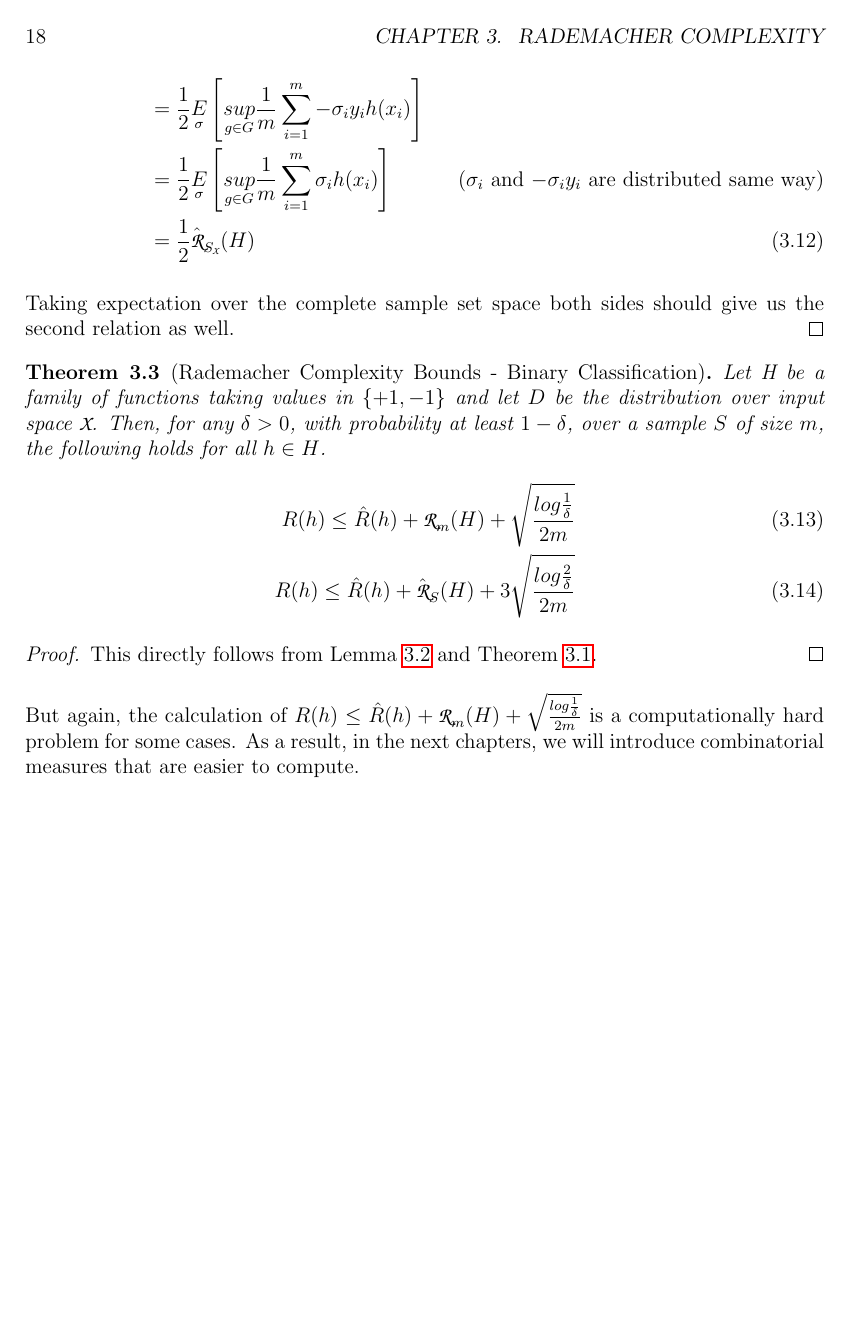
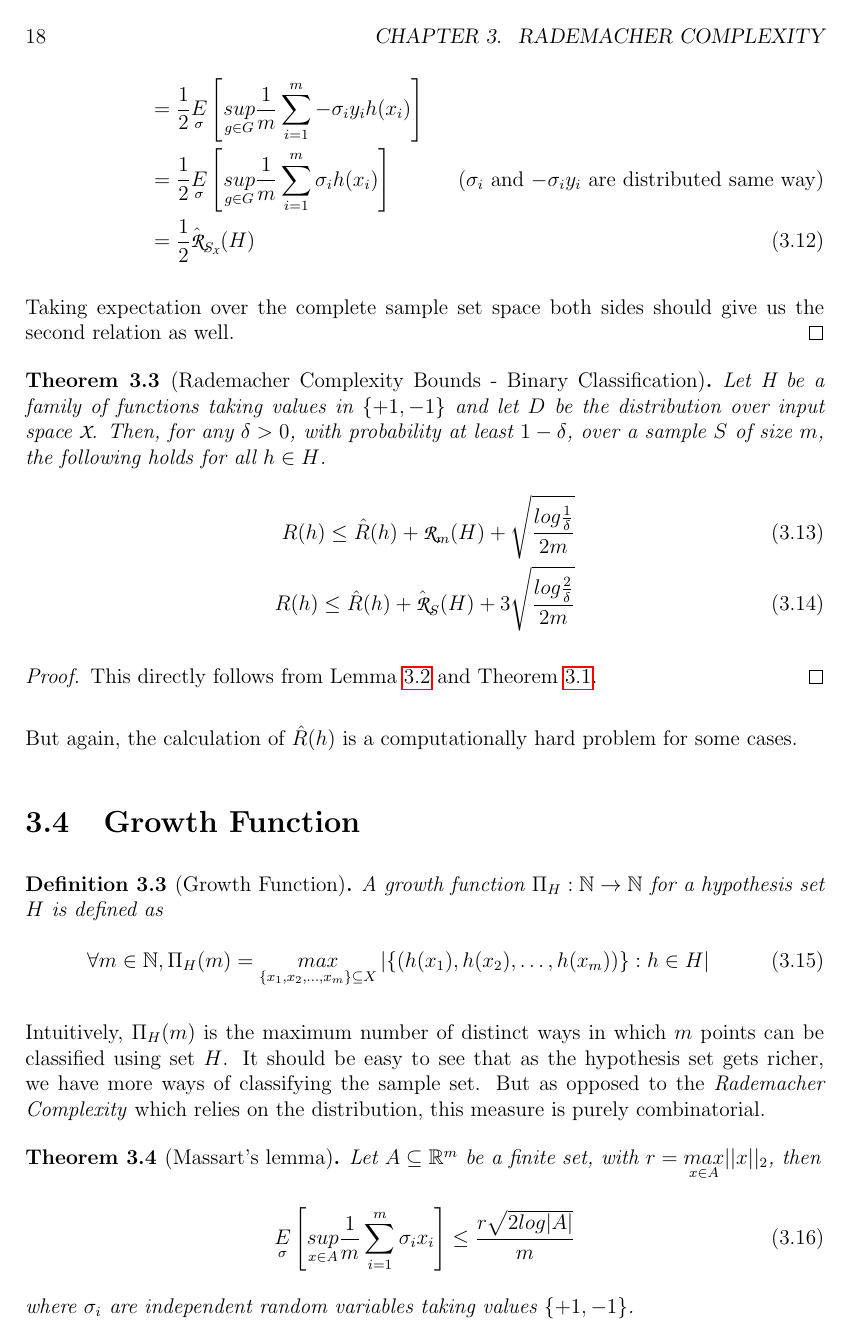
Before and after one commit to activatedgeek/theory-of-machine-learning, a LaTeX thesis (toml.tex, which reads chapters/rademacher_complexity.tex): page 18 of 20 before the commit and page 18 of 22 after it. Compiled offline with pdfLaTeX.

Commit message:
Add growth function

```diff
--- a/chapters/rademacher_complexity.tex
+++ b/chapters/rademacher_complexity.tex
@@ -149,6 +149,29 @@ This directly follows from Lemma \ref{lem:rademacher_hyposets} and Theorem
 \ref{th:rademacher_complexity}.
 \end{proof}
 
-But again, the calculation of $R(h) \leq \hat{R}(h) + \cursive{R}_m(H) + \sqrt{\frac{log\frac{1}
-{\delta}}{2m}}$ is a computationally hard problem for some cases. As a result, in the next
-chapters, we will introduce combinatorial measures that are easier to compute.
+But again, the calculation of $\hat{R}(h)$ is a computationally hard problem for some cases.
+
+\section{Growth Function}
+
+\begin{definition}[Growth Function] \label{def:growth_fn}
+A growth function $\Pi_H: \mathbb{N} \to \mathbb{N}$ for a hypothesis set $H$ is defined
+as
+\begin{align}
+\forall m \in \mathbb{N}, \Pi_H(m) = \underset{\{x_1,x_2,\ldots,x_m\} \subseteq X}{max} \left| \{ \left( h(x_1),h(x_2),\ldots,h(x_m) \right) \} : h \in H \right|
+\end{align}
+\end{definition}
+
+Intuitively, $\Pi_H(m)$ is the maximum number of distinct ways in which $m$ points can
+be classified using set $H$. It should be easy to see that as the hypothesis set gets richer,
+we have more ways of classifying the sample set. But as opposed to the
+\textit{Rademacher Complexity} which relies on the distribution, this measure is purely
+combinatorial.
+
+\begin{theorem}[Massart's lemma] \label{th:massart}
+Let $A \subseteq \mathbb{R}^m$ be a finite set, with $r = \underset{x \in A}{max} || x ||_2$,
+then
+\begin{align}
+\underset{\sigma}{E}\left[ \underset{x \in A}{sup} \frac{1}{m} \sum_{i=1}^{m} \sigma_i x_i \right] \leq \frac{r \sqrt{2 log |A|}}{m}
+\end{align}
+where $\sigma_i$ are independent random variables taking values $\{+1,-1\}$.
+\end{theorem}
@@ -154,0 +182,11 @@ chapters, we will introduce combinatorial measures that are easier to compute.
+e^{t\underset{\sigma}{E}\left[ \underset{x \in A}{sup} \sum_{i=1}^{m} \sigma_i x_i \right]}
+&\leq \underset{\sigma}{E}\left[ e^{t\underset{x \in A}{sup} \sum_{i=1}^{m} \sigma_i x_i} \right] \tag{by \textit{Jensen's Inequality}} \\
+&= \underset{\sigma}{E}\left[ \underset{x \in A}{sup} \text{ } e^{\sum_{i=1}^{m} t\sigma_i x_i} \right] \nonumber \\
+&\leq \sum_{x \in A} \underset{\sigma}{E}\left[ \text{ } e^{\sum_{i=1}^{m} t\sigma_i x_i} \right] \tag{bounding supremum by sum of all terms} \\
+&= \sum_{x \in A} \prod_{i=1}^{m} \underset{\sigma_i}{E}\left[ e^{t\sigma_i x_i} \right] \tag{by independence of Expectation} \\
+&\leq \sum_{x \in A} \prod_{i=1}^{m}  e^{\frac{t^2 (2x_i)^2}{8}} \tag{by Hoeffding's Lemma} \\
+&= \sum_{x \in A} e^{\frac{t^2}{2} \sum_{i=1}^{m} x_i^2} \nonumber \\
+&\leq \sum_{x \in A} e^{\frac{t^2r^2}{2}} \tag{by definition of r} \\
+&= |A| e^{\frac{t^2r^2}{2}} \tag{by definition of r} \\
+\implies, \underset{\sigma}{E}\left[ \underset{x \in A}{sup} \sum_{i=1}^{m} \sigma_i x_i \right] &\leq \frac{log |A|}{t} + \frac{tr^2}{2} \label{eq:massart_proof_rhs}
+\end{align}
@@ -154,0 +206 @@ chapters, we will introduce combinatorial measures that are easier to compute.
+\cursive{R}_m(G) \leq \sqrt{\frac{2log\Pi_G(m)}{m}}
--- a/toml.tex
+++ b/toml.tex
@@ -13,6 +13,7 @@
 \allowdisplaybreaks
 \setlength\parindent{0pt}
 \setlength\parskip{0.5em}
+\hypersetup{bookmarksnumbered}
 
 \newcommand{\cursive}[1]{{\usefont{T1}{pzc}{m}{n}\selectfont \text{#1}}}
 
```
Also changed, not shown: Makefile, chapters/rademacher_complexity.tex (38 more changed lines).
